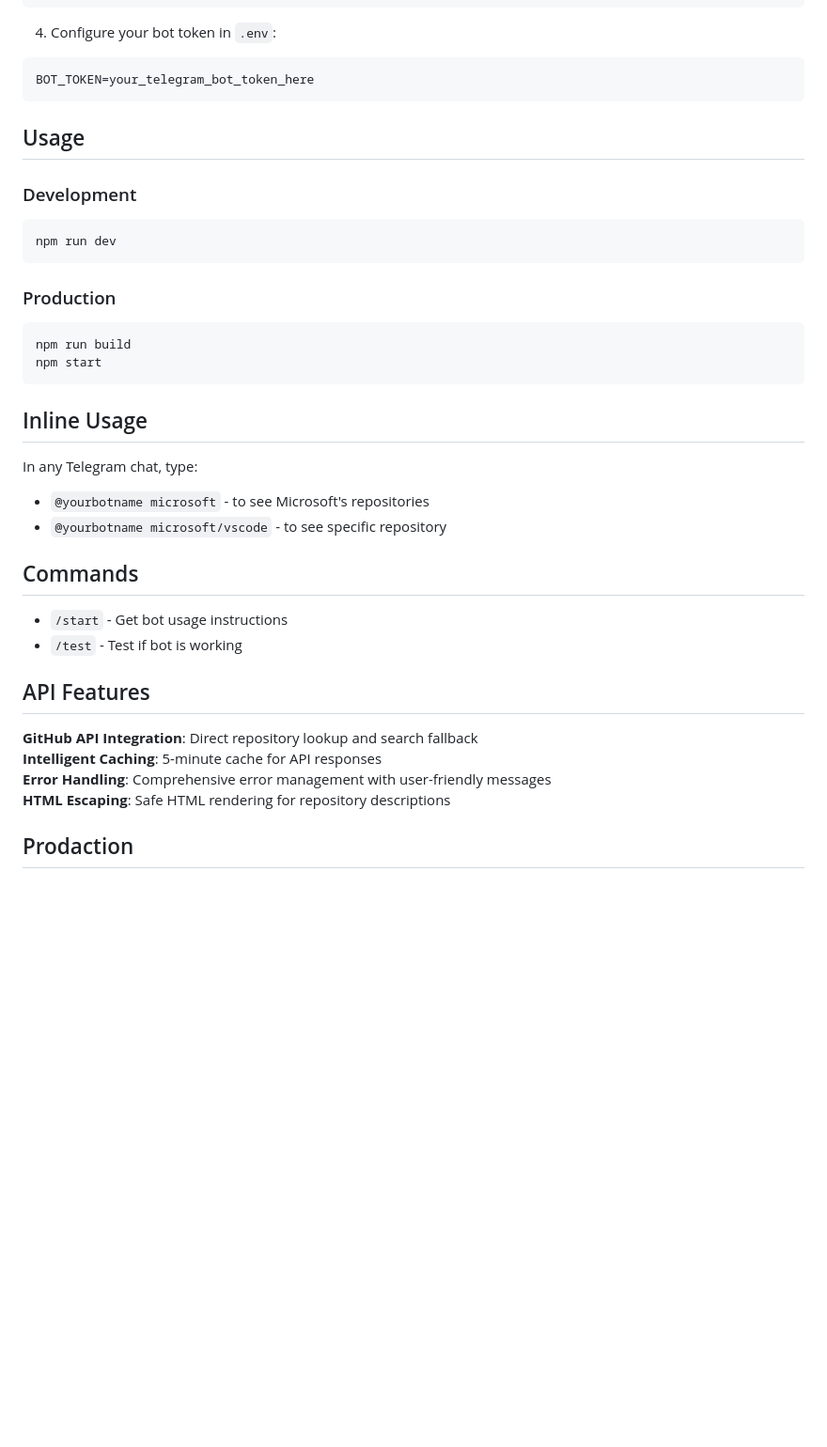
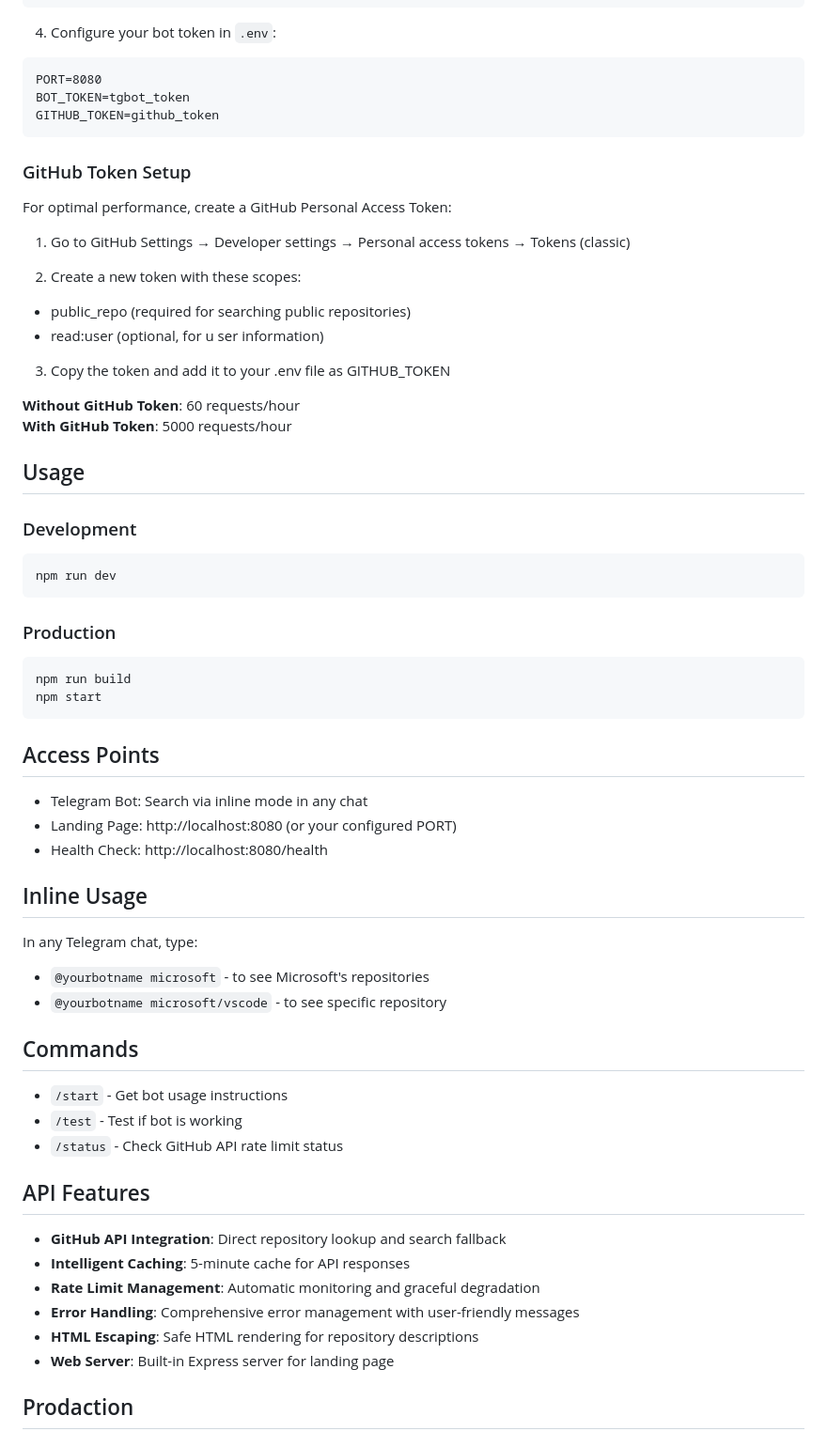
Before and after one commit to kaurcev/telegram-github-inline-bot, a Markdown page: README.md, the part around the change printed below. Shown: that part at 94% size. Rendered like a GitHub page; blank space fills up the shorter version.

Commit message:
update readme (webserver)

````diff
--- a/README.md
+++ b/README.md
@@ -43,8 +46,26 @@ cp .env.example .env
 ```
 4. Configure your bot token in ```.env```:
 ```
-BOT_TOKEN=your_telegram_bot_token_here
+PORT=8080
+BOT_TOKEN=tgbot_token
+GITHUB_TOKEN=github_token
 ```
+
+### GitHub Token Setup
+For optimal performance, create a GitHub Personal Access Token:
+
+1. Go to GitHub Settings → Developer settings → Personal access tokens → Tokens (classic)
+
+2. Create a new token with these scopes:
+
+- public_repo (required for searching public repositories)
+- read:user (optional, for u  ser information)
+
+3. Copy the token and add it to your .env file as GITHUB_TOKEN
+
+**Without GitHub Token**: 60 requests/hour
+**With GitHub Token**: 5000 requests/hour
+
 
 ## Usage
 
@@ -58,6 +79,14 @@ npm run dev
 npm run build
 npm start
 ```
+
+## Access Points
+- Telegram Bot: Search via inline mode in any chat
+- Landing Page: http://localhost:8080 (or your configured PORT)
+- Health Check: http://localhost:8080/health
+
+
+
 ## Inline Usage
 
 In any Telegram chat, type:
@@ -69,13 +98,17 @@ In any Telegram chat, type:
 
 - ```/start``` - Get bot usage instructions
 - ```/test``` - Test if bot is working
+- ```/status``` - Check GitHub API rate limit status
 
 ## API Features
 
-**GitHub API Integration**: Direct repository lookup and search fallback
-**Intelligent Caching**: 5-minute cache for API responses
-**Error Handling**: Comprehensive error management with user-friendly messages
-**HTML Escaping**: Safe HTML rendering for repository descriptions
+- **GitHub API Integration**: Direct repository lookup and search fallback
+- **Intelligent Caching**: 5-minute cache for API responses
+- **Rate Limit Management**: Automatic monitoring and graceful degradation
+- **Error Handling**: Comprehensive error management with user-friendly messages
+- **HTML Escaping**: Safe HTML rendering for repository descriptions
+- **Web Server**: Built-in Express server for landing page
+
 
 ## Prodaction
 
````
Also changed, not shown: other parts of README.md (+11 -1 lines).
